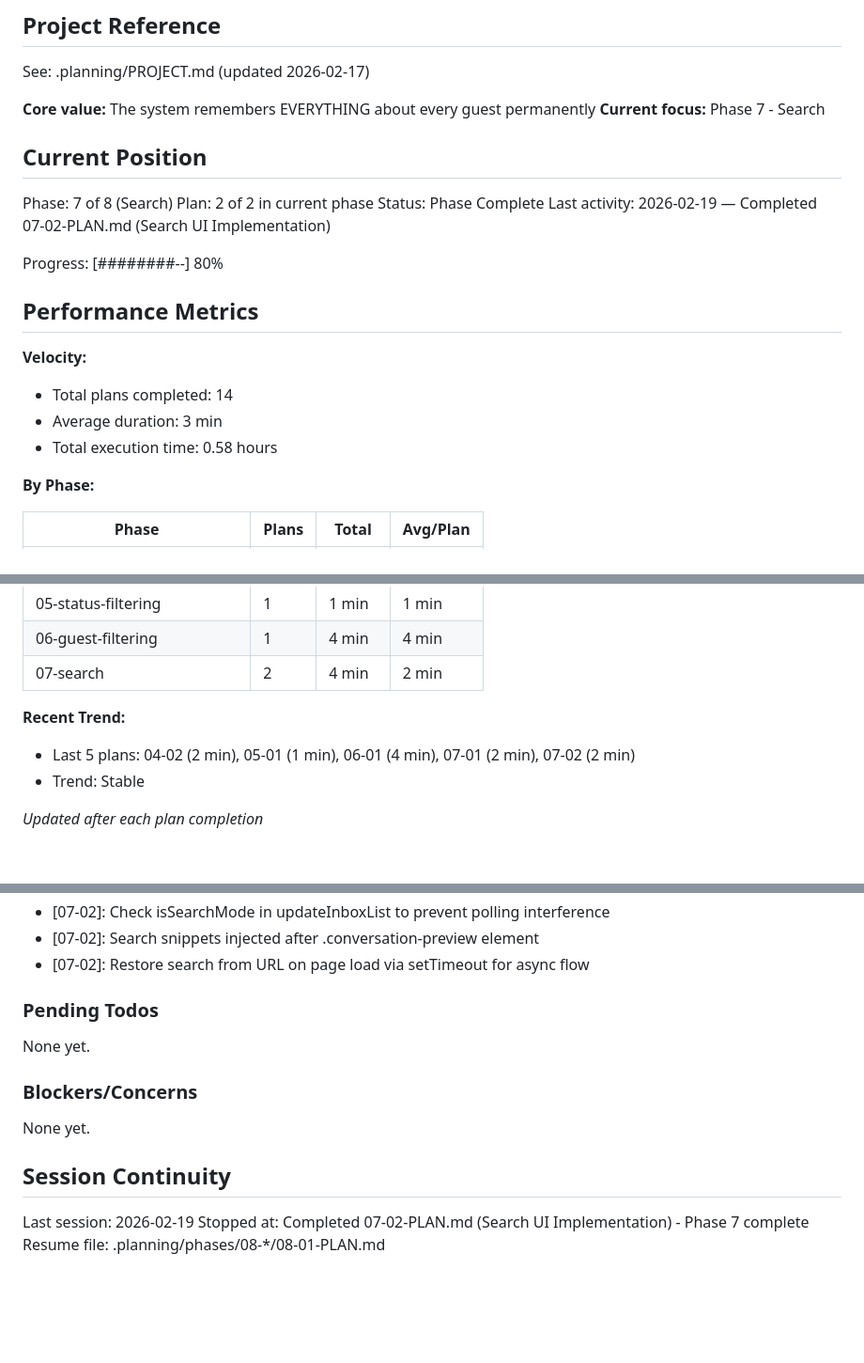
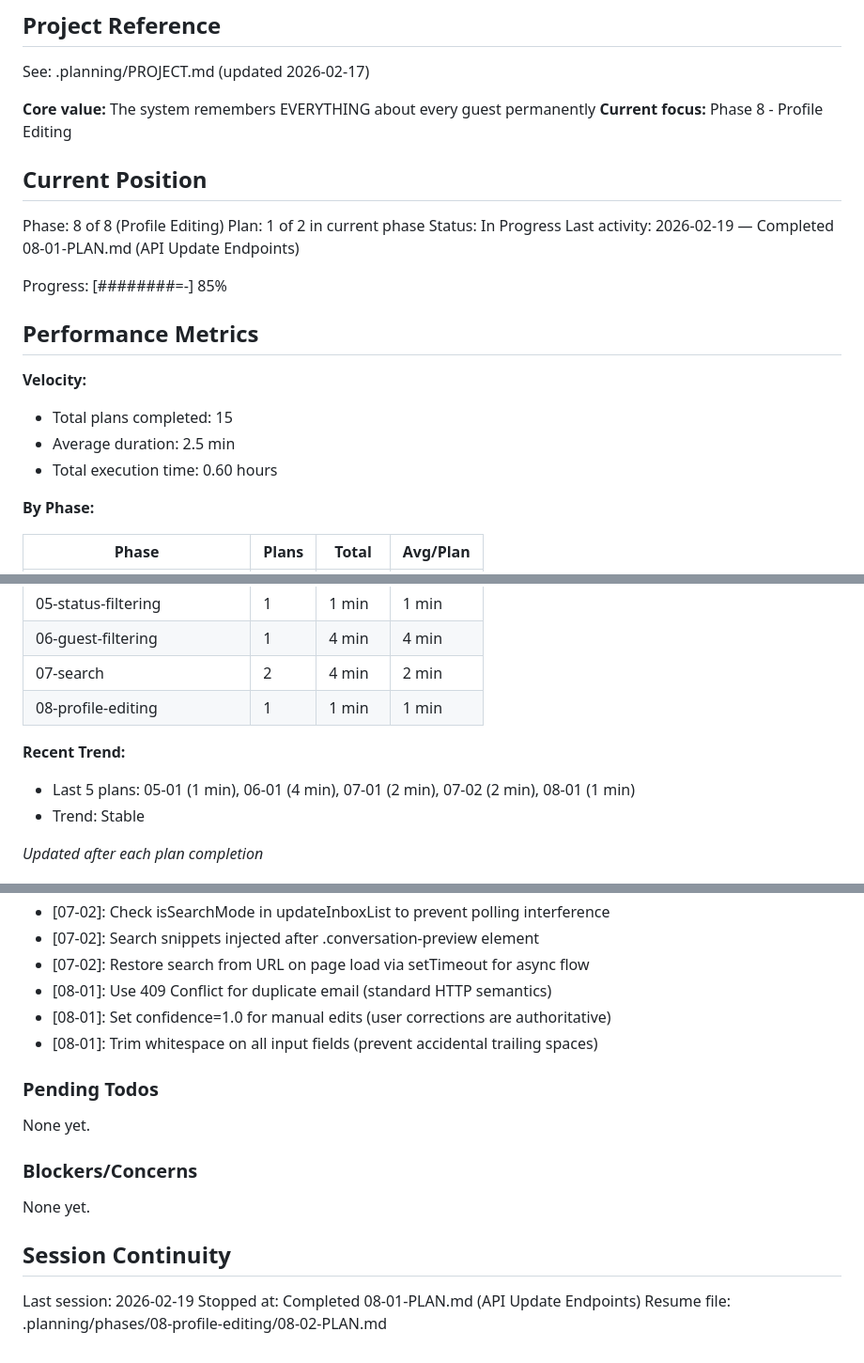
Before and after one commit to urlaubsmagie-code/FlaskApp, a Markdown page: .planning/STATE.md, 3 parts joined by grey strips. Shown at 94% size. GitHub-like rendering; blank space fills up the shorter version.

Commit message:
docs(08-01): complete API update endpoints plan
- Add SUMMARY.md with plan execution details
- Update STATE.md with position, metrics, and decisions

```diff
--- a/.planning/STATE.md
+++ b/.planning/STATE.md
@@ -5,23 +5,23 @@
 See: .planning/PROJECT.md (updated 2026-02-17)
 
 **Core value:** The system remembers EVERYTHING about every guest permanently
-**Current focus:** Phase 7 - Search
+**Current focus:** Phase 8 - Profile Editing
 
 ## Current Position
 
-Phase: 7 of 8 (Search)
-Plan: 2 of 2 in current phase
-Status: Phase Complete
-Last activity: 2026-02-19 — Completed 07-02-PLAN.md (Search UI Implementation)
+Phase: 8 of 8 (Profile Editing)
+Plan: 1 of 2 in current phase
+Status: In Progress
+Last activity: 2026-02-19 — Completed 08-01-PLAN.md (API Update Endpoints)
 
-Progress: [########--] 80%
+Progress: [########=-] 85%
 
 ## Performance Metrics
 
 **Velocity:**
-- Total plans completed: 14
-- Average duration: 3 min
-- Total execution time: 0.58 hours
+- Total plans completed: 15
+- Average duration: 2.5 min
+- Total execution time: 0.60 hours
 
 **By Phase:**
 
@@ -34,9 +34,10 @@ Progress: [########--] 80%
 | 05-status-filtering | 1 | 1 min | 1 min |
 | 06-guest-filtering | 1 | 4 min | 4 min |
 | 07-search | 2 | 4 min | 2 min |
+| 08-profile-editing | 1 | 1 min | 1 min |
 
 **Recent Trend:**
-- Last 5 plans: 04-02 (2 min), 05-01 (1 min), 06-01 (4 min), 07-01 (2 min), 07-02 (2 min)
+- Last 5 plans: 05-01 (1 min), 06-01 (4 min), 07-01 (2 min), 07-02 (2 min), 08-01 (1 min)
 - Trend: Stable
 
 *Updated after each plan completion*
@@ -92,6 +93,9 @@ Recent decisions affecting current work:
 - [07-02]: Check isSearchMode in updateInboxList to prevent polling interference
 - [07-02]: Search snippets injected after .conversation-preview element
 - [07-02]: Restore search from URL on page load via setTimeout for async flow
+- [08-01]: Use 409 Conflict for duplicate email (standard HTTP semantics)
+- [08-01]: Set confidence=1.0 for manual edits (user corrections are authoritative)
+- [08-01]: Trim whitespace on all input fields (prevent accidental trailing spaces)
 
 ### Pending Todos
 
@@ -104,5 +108,5 @@ None yet.
 ## Session Continuity
 
 Last session: 2026-02-19
-Stopped at: Completed 07-02-PLAN.md (Search UI Implementation) - Phase 7 complete
-Resume file: .planning/phases/08-*/08-01-PLAN.md
+Stopped at: Completed 08-01-PLAN.md (API Update Endpoints)
+Resume file: .planning/phases/08-profile-editing/08-02-PLAN.md
```
Also changed, not shown: 1 other file.
